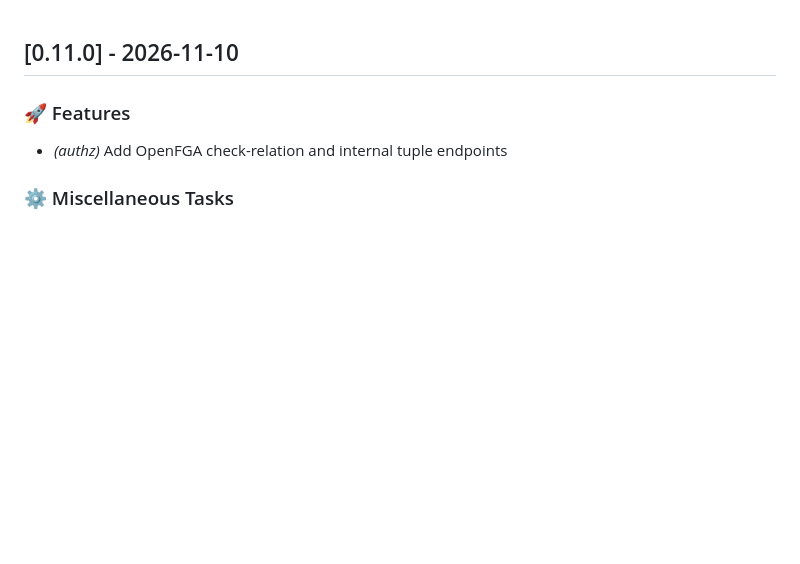
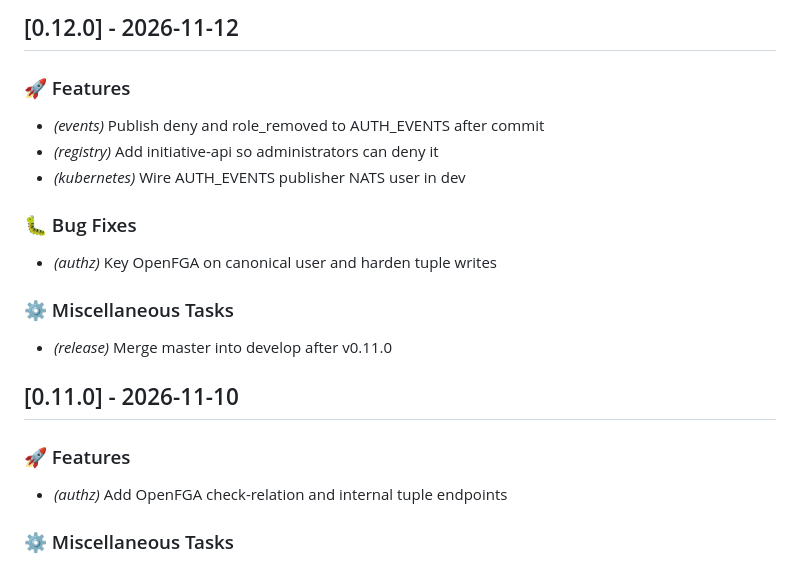
Before and after one commit to sweetrpg/auth-api, a Markdown page: CHANGELOG.md, the part around the change. Rendered like a GitHub page; blank space fills up the shorter version.

Commit message:
chore(release): 0.12.0

```diff
--- a/CHANGELOG.md
+++ b/CHANGELOG.md
@@ -1,3 +1,18 @@
+## [0.12.0] - 2026-11-12
+
+### 🚀 Features
+
+- *(events)* Publish deny and role_removed to AUTH_EVENTS after commit
+- *(registry)* Add initiative-api so administrators can deny it
+- *(kubernetes)* Wire AUTH_EVENTS publisher NATS user in dev
+
+### 🐛 Bug Fixes
+
+- *(authz)* Key OpenFGA on canonical user and harden tuple writes
+
+### ⚙️ Miscellaneous Tasks
+
+- *(release)* Merge master into develop after v0.11.0
 ## [0.11.0] - 2026-11-10
 
 ### 🚀 Features
```
